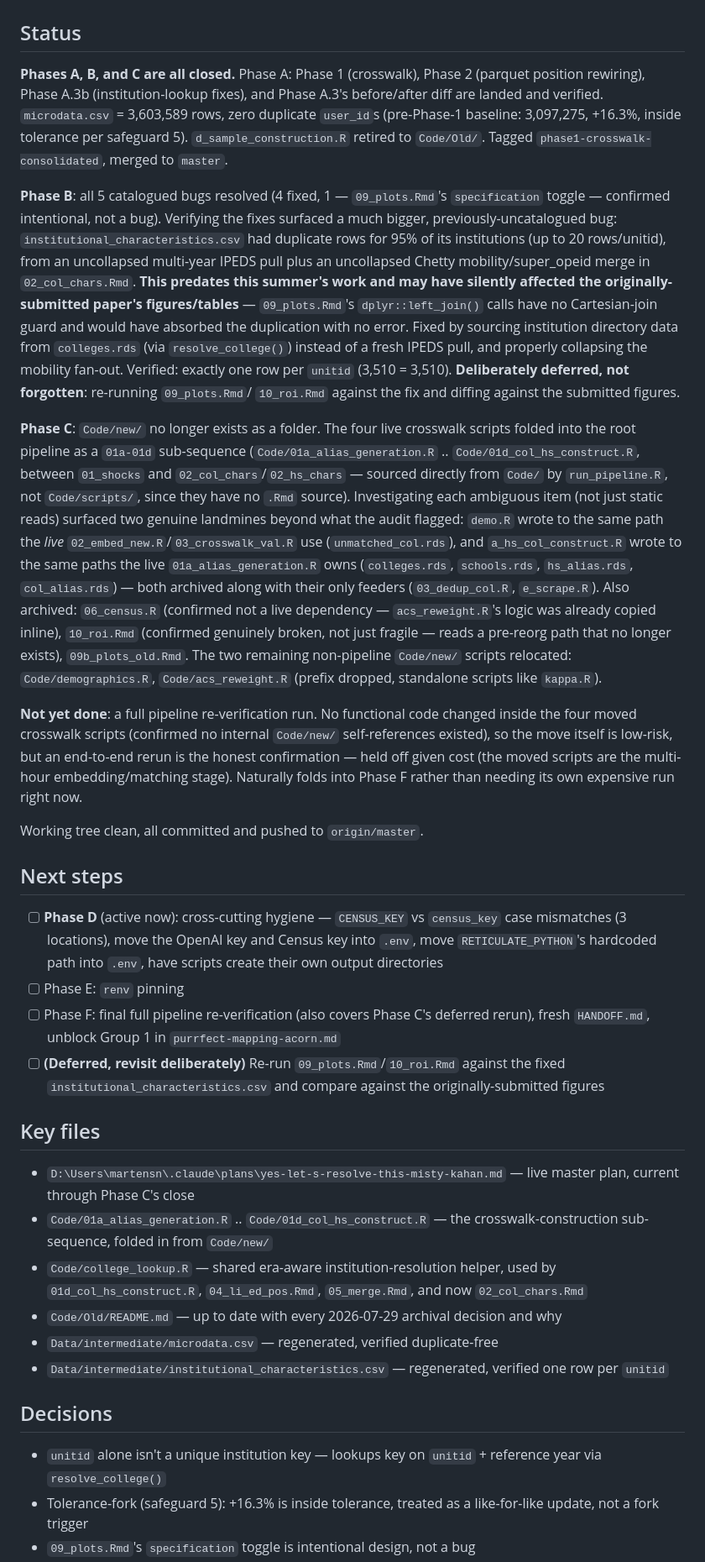
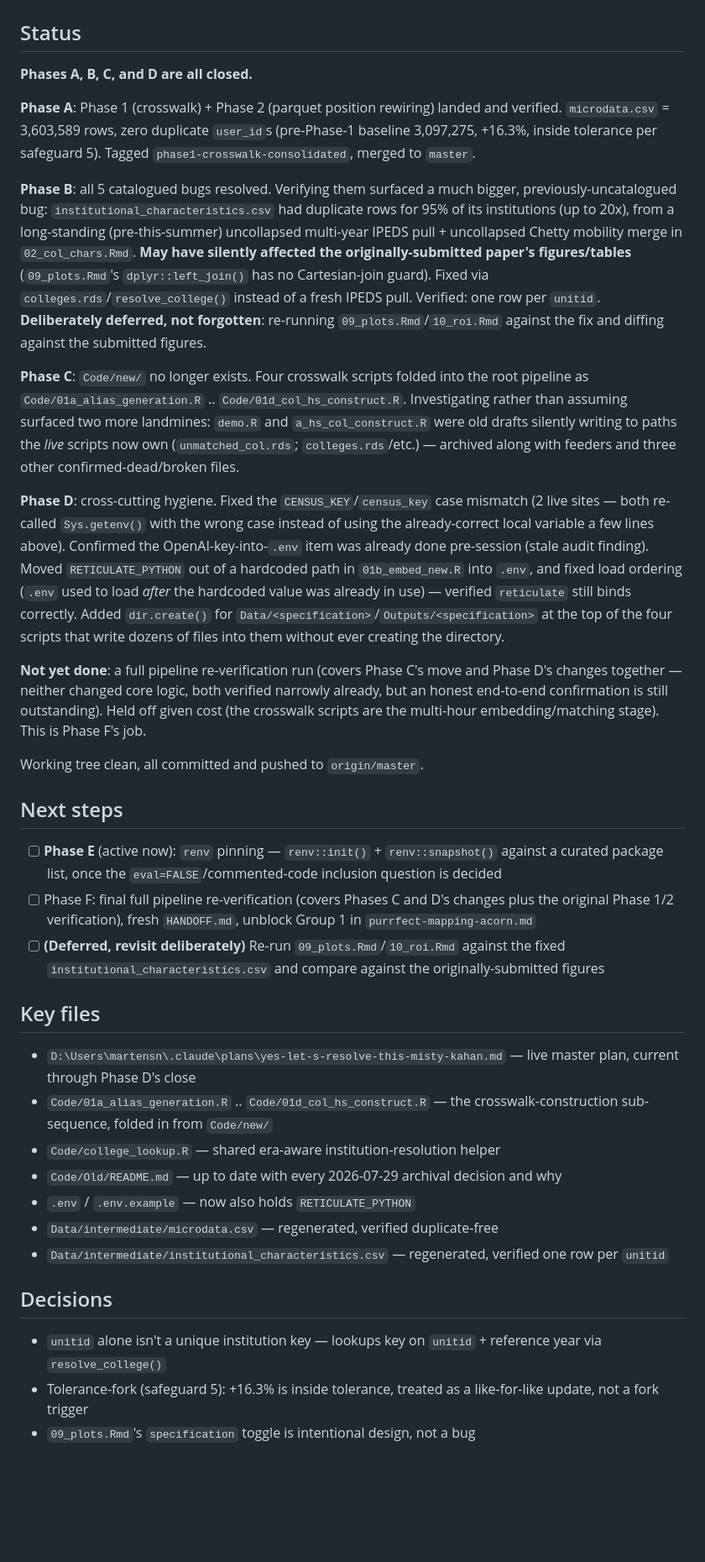
Before and after one commit to martensn/brain_drain, a Markdown page: HANDOFF.md, the part around one of its changes. Shown at 84% size. Drawn GitHub-style; blank space fills up the shorter version.

Commit message:
Refresh HANDOFF.md: Phase D closed, Phase E (renv pinning) active

```diff
--- a/HANDOFF.md
+++ b/HANDOFF.md
@@ -1,87 +1,35 @@
 # Handoff — BRAIN_DRAIN
 
 ## Status
-**Phases A, B, and C are all closed.** Phase A: Phase 1 (crosswalk), Phase 2
-(parquet position rewiring), Phase A.3b (institution-lookup fixes), and Phase
-A.3's before/after diff are landed and verified. `microdata.csv` =
-3,603,589 rows, zero duplicate `user_id`s (pre-Phase-1 baseline: 3,097,275,
-+16.3%, inside tolerance per safeguard 5). `d_sample_construction.R` retired
-to `Code/Old/`. Tagged `phase1-crosswalk-consolidated`, merged to `master`.
+**Phases A, B, C, and D are all closed.**
 
-**Phase B**: all 5 catalogued bugs resolved (4 fixed, 1 — `09_plots.Rmd`'s
-`specification` toggle — confirmed intentional, not a bug). Verifying the
-fixes surfaced a much bigger, previously-uncatalogued bug:
-`institutional_characteristics.csv` had duplicate rows for 95% of its
-institutions (up to 20 rows/unitid), from an uncollapsed multi-year IPEDS
-pull plus an uncollapsed Chetty mobility/super_opeid merge in
-`02_col_chars.Rmd`. **This predates this summer's work and may have silently
-affected the originally-submitted paper's figures/tables** — `09_plots.Rmd`'s
-`dplyr::left_join()` calls have no Cartesian-join guard and would have
-absorbed the duplication with no error. Fixed by sourcing institution
-directory data from `colleges.rds` (via `resolve_college()`) instead of a
-fresh IPEDS pull, and properly collapsing the mobility fan-out. Verified:
-exactly one row per `unitid` (3,510 = 3,510).
-**Deliberately deferred, not forgotten**: re-running `09_plots.Rmd`/
-`10_roi.Rmd` against the fix and diffing against the submitted figures.
+**Phase A**: Phase 1 (crosswalk) + Phase 2 (parquet position rewiring) landed and verified. `microdata.csv` = 3,603,589 rows, zero duplicate `user_id`s (pre-Phase-1 baseline 3,097,275, +16.3%, inside tolerance per safeguard 5). Tagged `phase1-crosswalk-consolidated`, merged to `master`.
 
-**Phase C**: `Code/new/` no longer exists as a folder. The four live
-crosswalk scripts folded into the root pipeline as a `01a-01d` sub-sequence
-(`Code/01a_alias_generation.R` .. `Code/01d_col_hs_construct.R`, between
-`01_shocks` and `02_col_chars`/`02_hs_chars` — sourced directly from `Code/`
-by `run_pipeline.R`, not `Code/scripts/`, since they have no `.Rmd` source).
-Investigating each ambiguous item (not just static reads) surfaced two
-genuine landmines beyond what the audit flagged: `demo.R` wrote to the same
-path the *live* `02_embed_new.R`/`03_crosswalk_val.R` use
-(`unmatched_col.rds`), and `a_hs_col_construct.R` wrote to the same paths
-the live `01a_alias_generation.R` owns (`colleges.rds`, `schools.rds`,
-`hs_alias.rds`, `col_alias.rds`) — both archived along with their only
-feeders (`03_dedup_col.R`, `e_scrape.R`). Also archived: `06_census.R`
-(confirmed not a live dependency — `acs_reweight.R`'s logic was already
-copied inline), `10_roi.Rmd` (confirmed genuinely broken, not just fragile —
-reads a pre-reorg path that no longer exists), `09b_plots_old.Rmd`. The two
-remaining non-pipeline `Code/new/` scripts relocated:
-`Code/demographics.R`, `Code/acs_reweight.R` (prefix dropped, standalone
-scripts like `kappa.R`).
+**Phase B**: all 5 catalogued bugs resolved. Verifying them surfaced a much bigger, previously-uncatalogued bug: `institutional_characteristics.csv` had duplicate rows for 95% of its institutions (up to 20x), from a long-standing (pre-this-summer) uncollapsed multi-year IPEDS pull + uncollapsed Chetty mobility merge in `02_col_chars.Rmd`. **May have silently affected the originally-submitted paper's figures/tables** (`09_plots.Rmd`'s `dplyr::left_join()` has no Cartesian-join guard). Fixed via `colleges.rds`/`resolve_college()` instead of a fresh IPEDS pull. Verified: one row per `unitid`. **Deliberately deferred, not forgotten**: re-running `09_plots.Rmd`/`10_roi.Rmd` against the fix and diffing against the submitted figures.
 
-**Not yet done**: a full pipeline re-verification run. No functional code
-changed inside the four moved crosswalk scripts (confirmed no internal
-`Code/new/` self-references existed), so the move itself is low-risk, but
-an end-to-end rerun is the honest confirmation — held off given cost (the
-moved scripts are the multi-hour embedding/matching stage). Naturally folds
-into Phase F rather than needing its own expensive run right now.
+**Phase C**: `Code/new/` no longer exists. Four crosswalk scripts folded into the root pipeline as `Code/01a_alias_generation.R` .. `Code/01d_col_hs_construct.R`. Investigating rather than assuming surfaced two more landmines: `demo.R` and `a_hs_col_construct.R` were old drafts silently writing to paths the *live* scripts now own (`unmatched_col.rds`; `colleges.rds`/etc.) — archived along with feeders and three other confirmed-dead/broken files.
+
+**Phase D**: cross-cutting hygiene. Fixed the `CENSUS_KEY`/`census_key` case mismatch (2 live sites — both re-called `Sys.getenv()` with the wrong case instead of using the already-correct local variable a few lines above). Confirmed the OpenAI-key-into-`.env` item was already done pre-session (stale audit finding). Moved `RETICULATE_PYTHON` out of a hardcoded path in `01b_embed_new.R` into `.env`, and fixed load ordering (`.env` used to load *after* the hardcoded value was already in use) — verified `reticulate` still binds correctly. Added `dir.create()` for `Data/<specification>`/`Outputs/<specification>` at the top of the four scripts that write dozens of files into them without ever creating the directory.
+
+**Not yet done**: a full pipeline re-verification run (covers Phase C's move and Phase D's changes together — neither changed core logic, both verified narrowly already, but an honest end-to-end confirmation is still outstanding). Held off given cost (the crosswalk scripts are the multi-hour embedding/matching stage). This is Phase F's job.
 
 Working tree clean, all committed and pushed to `origin/master`.
 
 ## Next steps
-- [ ] **Phase D** (active now): cross-cutting hygiene — `CENSUS_KEY` vs
-      `census_key` case mismatches (3 locations), move the OpenAI key and
-      Census key into `.env`, move `RETICULATE_PYTHON`'s hardcoded path into
-      `.env`, have scripts create their own output directories
-- [ ] Phase E: `renv` pinning
-- [ ] Phase F: final full pipeline re-verification (also covers Phase C's
-      deferred rerun), fresh `HANDOFF.md`, unblock Group 1 in
-      `purrfect-mapping-acorn.md`
-- [ ] **(Deferred, revisit deliberately)** Re-run `09_plots.Rmd`/`10_roi.Rmd`
-      against the fixed `institutional_characteristics.csv` and compare
-      against the originally-submitted figures
+- [ ] **Phase E** (active now): `renv` pinning — `renv::init()` + `renv::snapshot()` against a curated package list, once the `eval=FALSE`/commented-code inclusion question is decided
+- [ ] Phase F: final full pipeline re-verification (covers Phases C and D's changes plus the original Phase 1/2 verification), fresh `HANDOFF.md`, unblock Group 1 in `purrfect-mapping-acorn.md`
+- [ ] **(Deferred, revisit deliberately)** Re-run `09_plots.Rmd`/`10_roi.Rmd` against the fixed `institutional_characteristics.csv` and compare against the originally-submitted figures
 
 ## Key files
-- `D:\Users\martensn\.claude\plans\yes-let-s-resolve-this-misty-kahan.md` —
-  live master plan, current through Phase C's close
-- `Code/01a_alias_generation.R` .. `Code/01d_col_hs_construct.R` — the
-  crosswalk-construction sub-sequence, folded in from `Code/new/`
-- `Code/college_lookup.R` — shared era-aware institution-resolution helper,
-  used by `01d_col_hs_construct.R`, `04_li_ed_pos.Rmd`, `05_merge.Rmd`, and
-  now `02_col_chars.Rmd`
-- `Code/Old/README.md` — up to date with every 2026-07-29 archival decision
-  and why
+- `D:\Users\martensn\.claude\plans\yes-let-s-resolve-this-misty-kahan.md` — live master plan, current through Phase D's close
+- `Code/01a_alias_generation.R` .. `Code/01d_col_hs_construct.R` — the crosswalk-construction sub-sequence, folded in from `Code/new/`
+- `Code/college_lookup.R` — shared era-aware institution-resolution helper
+- `Code/Old/README.md` — up to date with every 2026-07-29 archival decision and why
+- `.env` / `.env.example` — now also holds `RETICULATE_PYTHON`
 - `Data/intermediate/microdata.csv` — regenerated, verified duplicate-free
-- `Data/intermediate/institutional_characteristics.csv` — regenerated,
-  verified one row per `unitid`
+- `Data/intermediate/institutional_characteristics.csv` — regenerated, verified one row per `unitid`
 
 ## Decisions
-- `unitid` alone isn't a unique institution key — lookups key on `unitid` +
-  reference year via `resolve_college()`
-- Tolerance-fork (safeguard 5): +16.3% is inside tolerance, treated as a
-  like-for-like update, not a fork trigger
+- `unitid` alone isn't a unique institution key — lookups key on `unitid` + reference year via `resolve_college()`
+- Tolerance-fork (safeguard 5): +16.3% is inside tolerance, treated as a like-for-like update, not a fork trigger
 - `09_plots.Rmd`'s `specification` toggle is intentional design, not a bug
```
Also changed, not shown: other parts of HANDOFF.md (+5 -14 lines).
